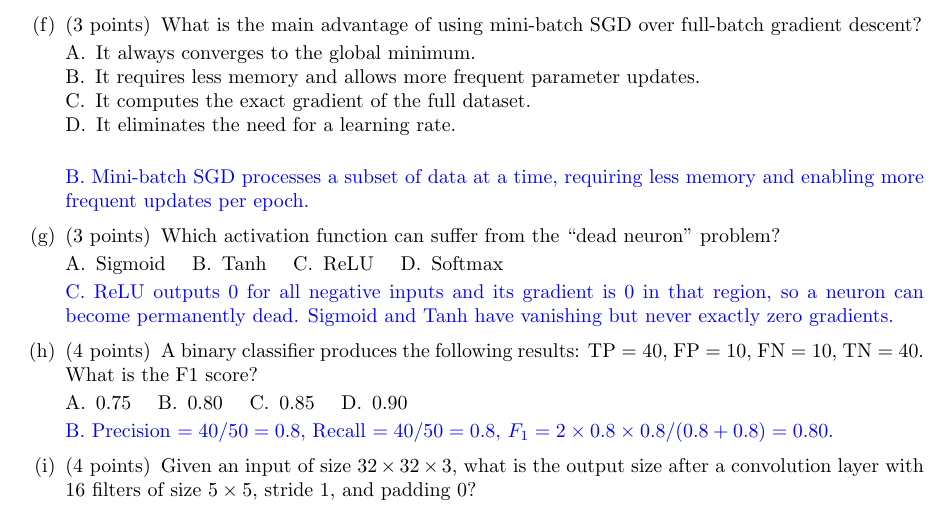
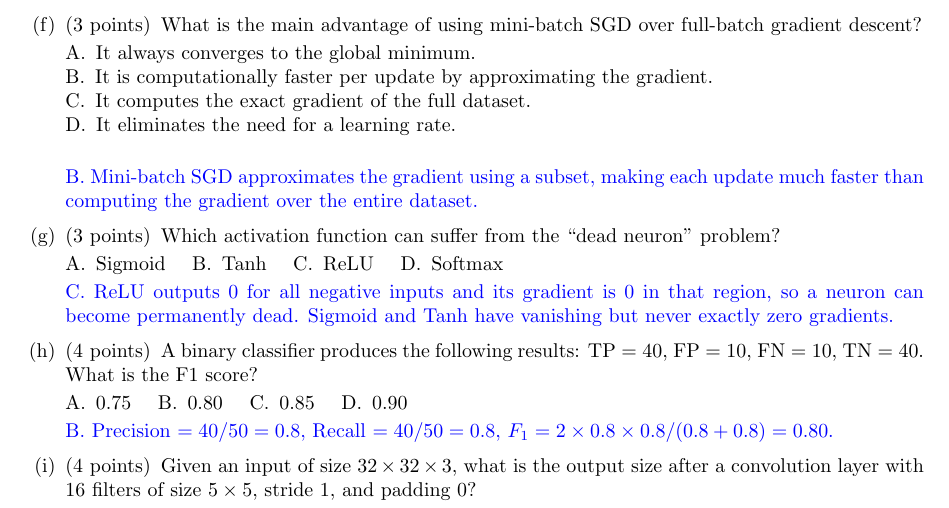
Before and after one commit to kinam0252/AI502-2026-Spring-Midterm, a LaTeX problem sheet (main.tex, which reads multiple_choice.tex): part of page 3 of 4, cut so that both start at the same text. Compiled offline with pdfLaTeX.

Commit message:
Add lecture page tags + fix MC6 wording
All 30 questions verified against lecture PDFs:
- 29/30 directly found in lecture notes
- MC6 (mini-batch SGD): reworded from 'less memory' to
  'computationally faster by approximating gradient' (L04 p4-5)

Each question now tagged with exact lecture page numbers.

Co-authored-by: Copilot <223556219+Copilot@users.noreply.github.com>

```diff
--- a/multiple_choice.tex
+++ b/multiple_choice.tex
@@ -71,20 +71,20 @@
 \answer{C. RMSProp uses $v_t = \rho \, v_{t-1} + (1-\rho) \, g_t^2$ (exponential moving average). AdaGrad uses a cumulative sum, not a moving average. Momentum and Nesterov do not adapt per-parameter learning rates.}
 \vspace{\stretch{1}}
 
-% 출처: L04 (Mini-batch SGD)
+% 출처: L04 (Mini-batch SGD) — p4-5
 \part[3] What is the main advantage of using mini-batch SGD over full-batch gradient descent?
 
 \begin{oneparchoices}
  \choice It always converges to the global minimum. \\
- \choice It requires less memory and allows more frequent parameter updates. \\
+ \choice It is computationally faster per update by approximating the gradient. \\
  \choice It computes the exact gradient of the full dataset. \\
  \choice It eliminates the need for a learning rate. \\
 \end{oneparchoices}
 
-\answer{B. Mini-batch SGD processes a subset of data at a time, requiring less memory and enabling more frequent updates per epoch.}
+\answer{B. Mini-batch SGD approximates the gradient using a subset, making each update much faster than computing the gradient over the entire dataset.}
 \vspace{\stretch{1}}
 
-% 출처: L05 (Dead neuron)
+% 출처: L05 (Dead neuron) — p2, p9
 \part[3] Which activation function can suffer from the ``dead neuron'' problem?
 
 \begin{oneparchoices}
```
Also changed, not shown: true_false.tex (+10 -10 lines), multiple_choice.tex (36 more changed lines).
